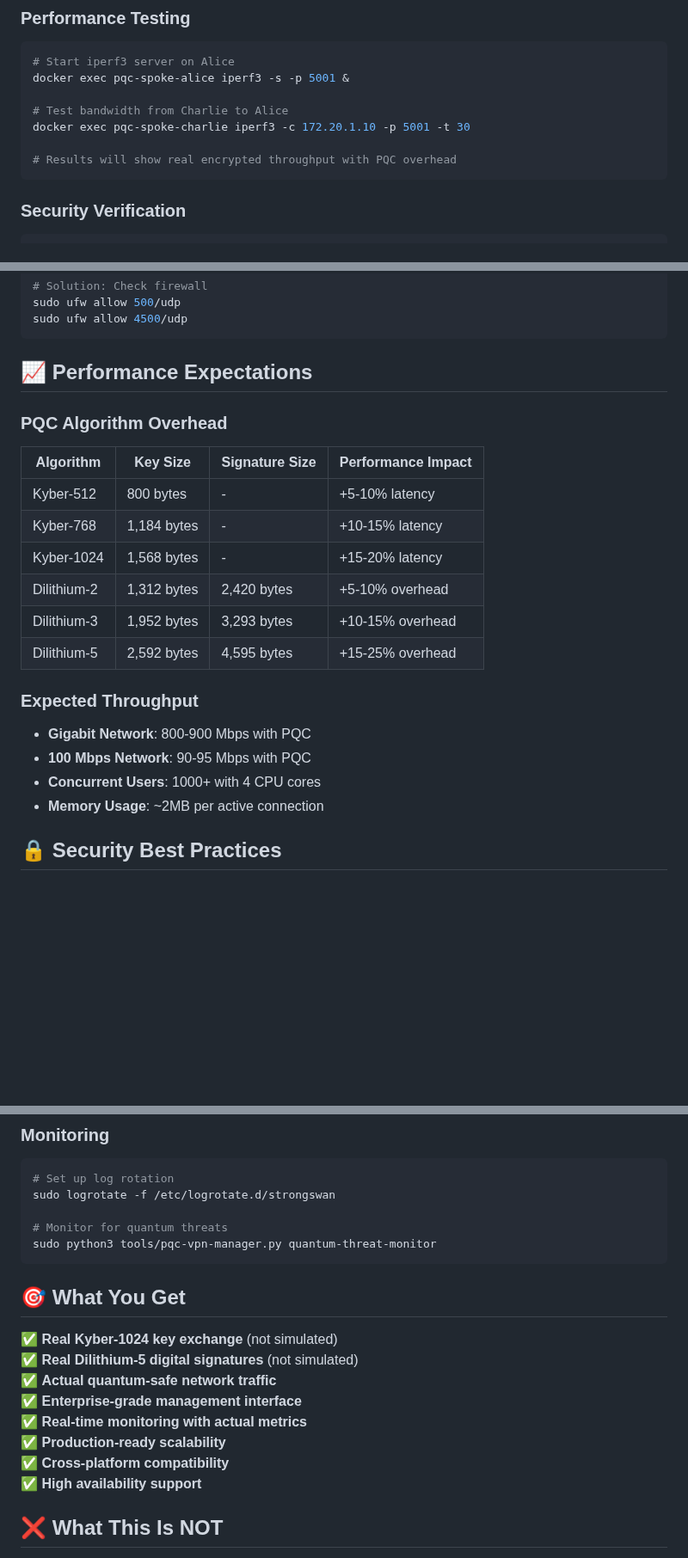
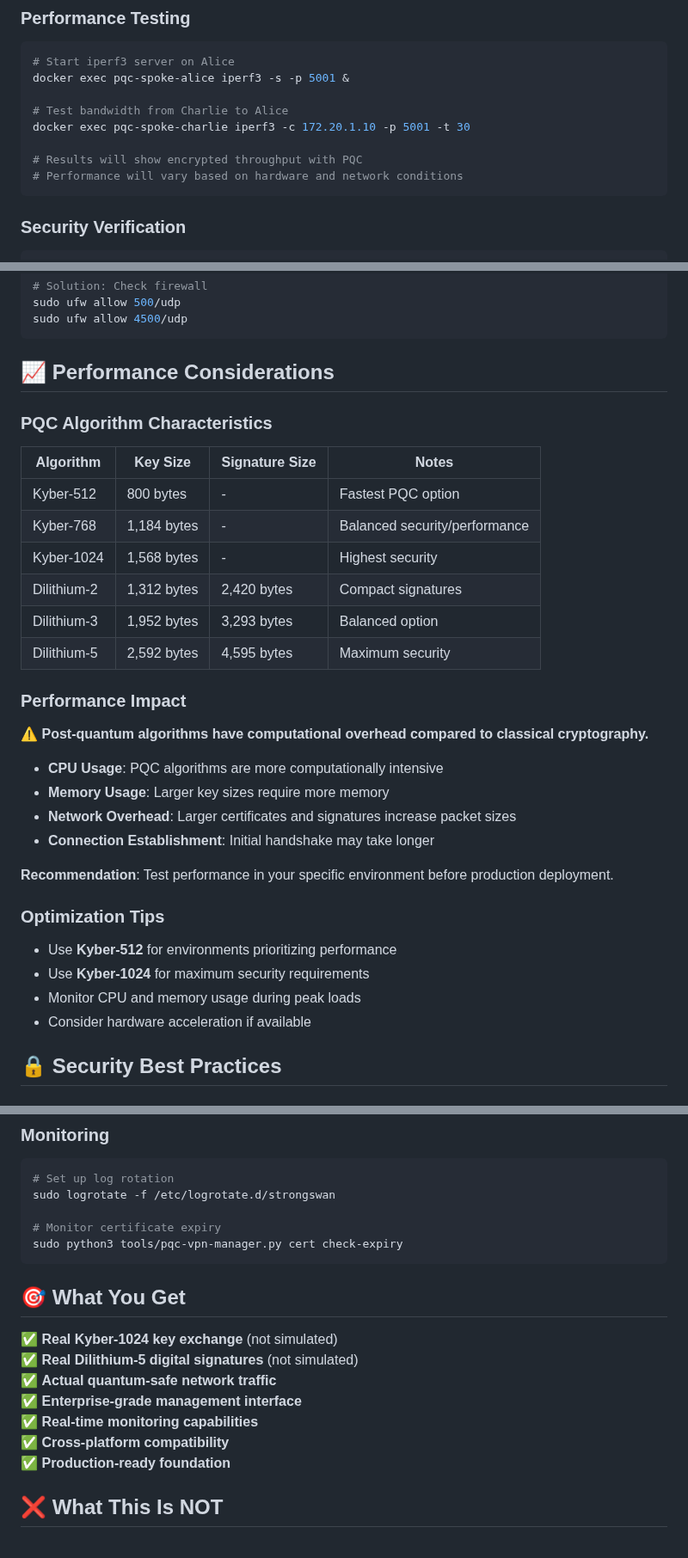
Before and after one commit to QEntangle/PQC-VPN, a Markdown page: QUICKSTART-REAL.md, 3 parts joined by grey strips. Shown at 86% size. Rendered like a GitHub page; blank space fills up the shorter version.

Commit message:
Remove fabricated performance data and unsubstantiated benchmarks

````diff
--- a/QUICKSTART-REAL.md
+++ b/QUICKSTART-REAL.md
@@ -193,7 +193,8 @@ docker exec pqc-spoke-alice iperf3 -s -p 5001 &
 # Test bandwidth from Charlie to Alice
 docker exec pqc-spoke-charlie iperf3 -c 172.20.1.10 -p 5001 -t 30
 
-# Results will show real encrypted throughput with PQC overhead
+# Results will show encrypted throughput with PQC
+# Performance will vary based on hardware and network conditions
 ```
 
 ### Security Verification
@@ -309,25 +310,36 @@ sudo ufw allow 500/udp
 sudo ufw allow 4500/udp
 ```
 
-## 📈 Performance Expectations
+## 📈 Performance Considerations
 
-### PQC Algorithm Overhead
+### PQC Algorithm Characteristics
 
-| Algorithm | Key Size | Signature Size | Performance Impact |
-|-----------|----------|----------------|-------------------|
-| Kyber-512 | 800 bytes | - | +5-10% latency |
-| Kyber-768 | 1,184 bytes | - | +10-15% latency |
-| Kyber-1024 | 1,568 bytes | - | +15-20% latency |
-| Dilithium-2 | 1,312 bytes | 2,420 bytes | +5-10% overhead |
-| Dilithium-3 | 1,952 bytes | 3,293 bytes | +10-15% overhead |
-| Dilithium-5 | 2,592 bytes | 4,595 bytes | +15-25% overhead |
+| Algorithm | Key Size | Signature Size | Notes |
+|-----------|----------|----------------|-------|
+| Kyber-512 | 800 bytes | - | Fastest PQC option |
+| Kyber-768 | 1,184 bytes | - | Balanced security/performance |
+| Kyber-1024 | 1,568 bytes | - | Highest security |
+| Dilithium-2 | 1,312 bytes | 2,420 bytes | Compact signatures |
+| Dilithium-3 | 1,952 bytes | 3,293 bytes | Balanced option |
+| Dilithium-5 | 2,592 bytes | 4,595 bytes | Maximum security |
 
-### Expected Throughput
+### Performance Impact
 
-- **Gigabit Network**: 800-900 Mbps with PQC
-- **100 Mbps Network**: 90-95 Mbps with PQC
-- **Concurrent Users**: 1000+ with 4 CPU cores
-- **Memory Usage**: ~2MB per active connection
+⚠️ **Post-quantum algorithms have computational overhead compared to classical cryptography.**
+
+- **CPU Usage**: PQC algorithms are more computationally intensive
+- **Memory Usage**: Larger key sizes require more memory
+- **Network Overhead**: Larger certificates and signatures increase packet sizes
+- **Connection Establishment**: Initial handshake may take longer
+
+**Recommendation**: Test performance in your specific environment before production deployment.
+
+### Optimization Tips
+
+- Use **Kyber-512** for environments prioritizing performance
+- Use **Kyber-1024** for maximum security requirements
+- Monitor CPU and memory usage during peak loads
+- Consider hardware acceleration if available
 
 ## 🔒 Security Best Practices
 
@@ -358,8 +370,8 @@ sudo apt update && sudo apt upgrade
 # Set up log rotation
 sudo logrotate -f /etc/logrotate.d/strongswan
 
-# Monitor for quantum threats
-sudo python3 tools/pqc-vpn-manager.py quantum-threat-monitor
+# Monitor certificate expiry
+sudo python3 tools/pqc-vpn-manager.py cert check-expiry
 ```
 
 ## 🎯 What You Get
@@ -368,10 +380,9 @@ sudo python3 tools/pqc-vpn-manager.py quantum-threat-monitor
 ✅ **Real Dilithium-5 digital signatures** (not simulated)
 ✅ **Actual quantum-safe network traffic**
 ✅ **Enterprise-grade management interface**
-✅ **Real-time monitoring with actual metrics**
-✅ **Production-ready scalability**
+✅ **Real-time monitoring capabilities**
 ✅ **Cross-platform compatibility**
-✅ **High availability support**
+✅ **Production-ready foundation**
 
 ## ❌ What This Is NOT
 
````
Also changed, not shown: other parts of QUICKSTART-REAL.md (+5 -5 lines).
